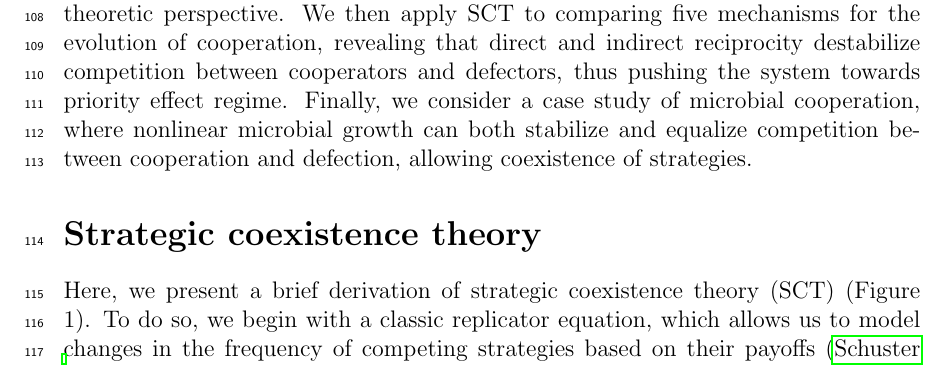
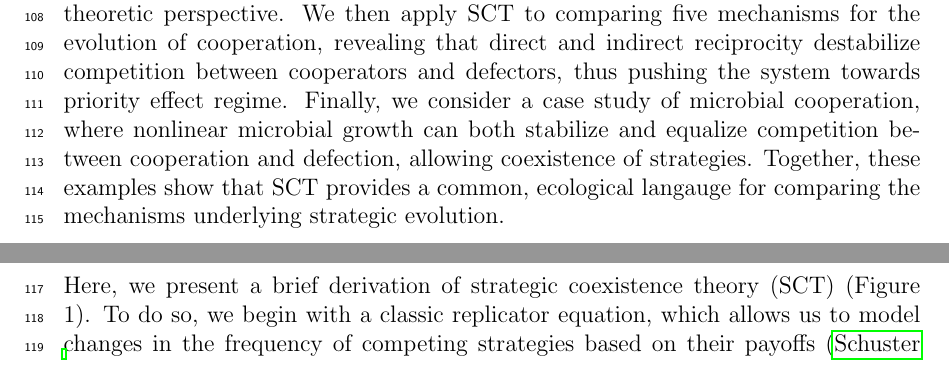
Before and after one commit to parklab-snu/coexistence-strategy, a LaTeX document (doc/coexistence-strategy.tex): part of page 3 of 25 before the commit and two parts of pages 3 and 4 of 25 after it, the two joined at a grey line, cut so that both start at the same text. Compiled offline with pdfLaTeX.

Commit message:
done for now

```diff
--- a/doc/coexistence-strategy.tex
+++ b/doc/coexistence-strategy.tex
@@ -149,6 +149,7 @@ We begin by introducing SCT, which can be applied to any generic system of EGT d
 We show that SCT can recover outcomes from classic, two-strategy games, providing a reinterpretation of classic results from coexistence-theoretic perspective.
 We then apply SCT to comparing five mechanisms for the evolution of cooperation, revealing that direct and indirect reciprocity destabilize competition between cooperators and defectors, thus pushing the system towards priority effect regime.
 Finally, we consider a case study of microbial cooperation, where nonlinear microbial growth can both stabilize and equalize competition between cooperation and defection, allowing coexistence of strategies.
+Together, these examples show that SCT provides a common, ecological langauge for comparing the mechanisms underlying strategic evolution.
 
 \section*{Strategic coexistence theory}
 
```
Also changed, not shown: doc/coexistence-strategy.pdf.
